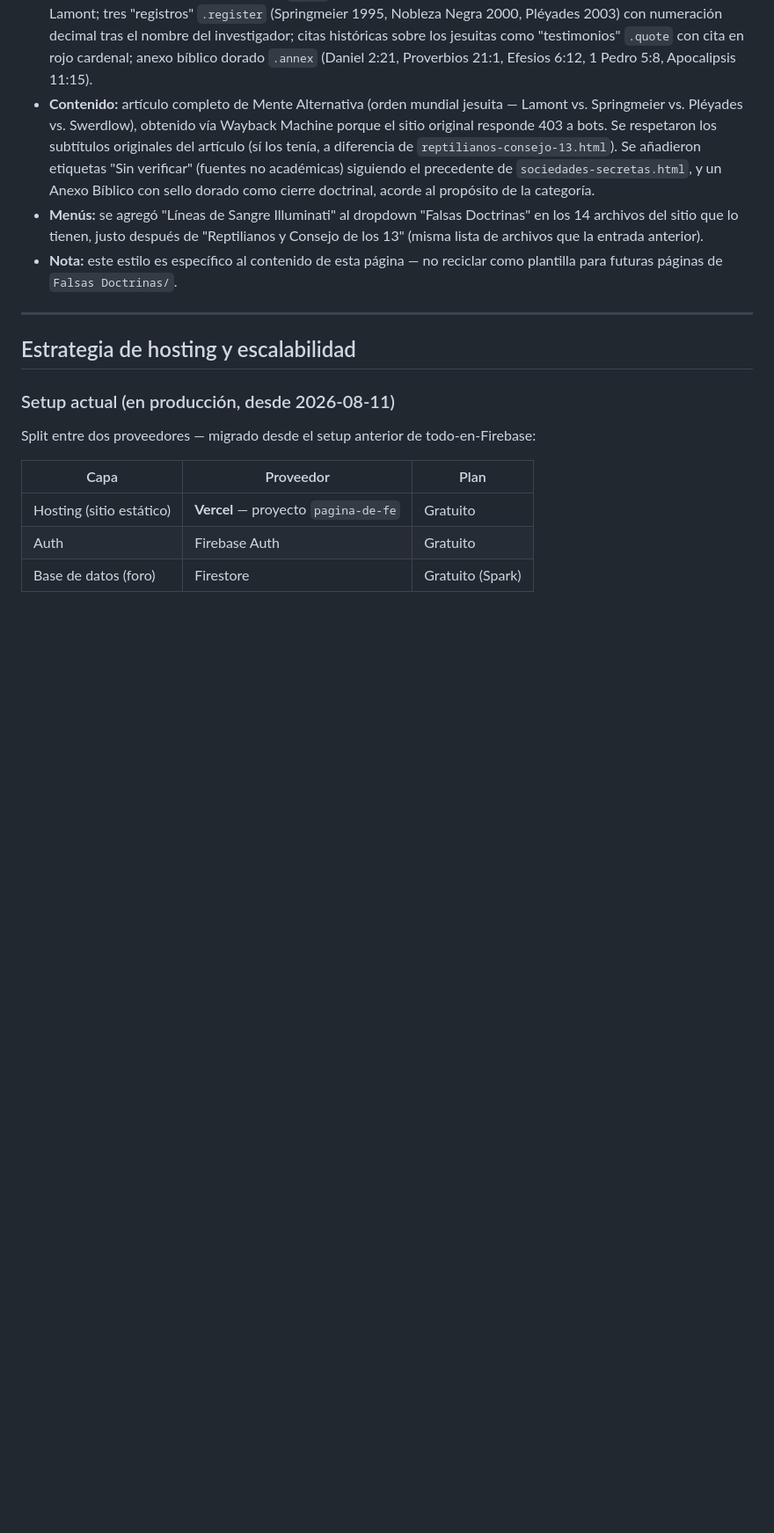
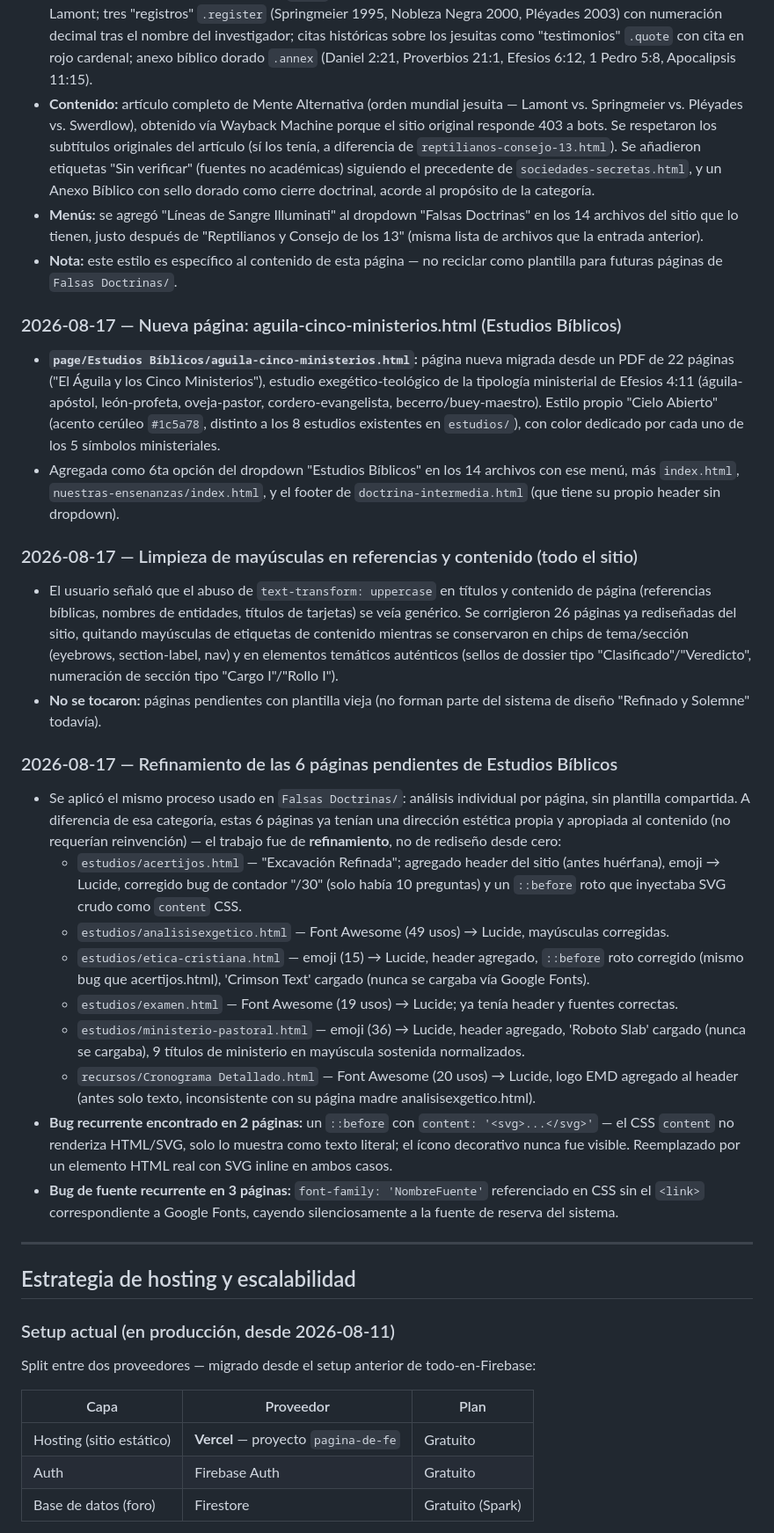
Before and after one commit to JonatanGS777/pagina-de-fe, a Markdown page: README.md, the part around one of its changes. Shown at 88% size. Drawn GitHub-style; blank space fills up the shorter version.

```diff
--- a/README.md
+++ b/README.md
@@ -110,6 +110,28 @@ Sitio web estático del ministerio cristiano, desplegado en **Vercel** con auten
 - **Contenido:** artículo completo de Mente Alternativa (orden mundial jesuita — Lamont vs. Springmeier vs. Pléyades vs. Swerdlow), obtenido vía Wayback Machine porque el sitio original responde 403 a bots. Se respetaron los subtítulos originales del artículo (sí los tenía, a diferencia de `reptilianos-consejo-13.html`). Se añadieron etiquetas "Sin verificar" (fuentes no académicas) siguiendo el precedente de `sociedades-secretas.html`, y un Anexo Bíblico con sello dorado como cierre doctrinal, acorde al propósito de la categoría.
 - **Menús:** se agregó "Líneas de Sangre Illuminati" al dropdown "Falsas Doctrinas" en los 14 archivos del sitio que lo tienen, justo después de "Reptilianos y Consejo de los 13" (misma lista de archivos que la entrada anterior).
 - **Nota:** este estilo es específico al contenido de esta página — no reciclar como plantilla para futuras páginas de `Falsas Doctrinas/`.
+
+### 2026-08-17 — Nueva página: aguila-cinco-ministerios.html (Estudios Bíblicos)
+
+- **`page/Estudios Bíblicos/aguila-cinco-ministerios.html`:** página nueva migrada desde un PDF de 22 páginas ("El Águila y los Cinco Ministerios"), estudio exegético-teológico de la tipología ministerial de Efesios 4:11 (águila-apóstol, león-profeta, oveja-pastor, cordero-evangelista, becerro/buey-maestro). Estilo propio "Cielo Abierto" (acento cerúleo `#1c5a78`, distinto a los 8 estudios existentes en `estudios/`), con color dedicado por cada uno de los 5 símbolos ministeriales.
+- Agregada como 6ta opción del dropdown "Estudios Bíblicos" en los 14 archivos con ese menú, más `index.html`, `nuestras-ensenanzas/index.html`, y el footer de `doctrina-intermedia.html` (que tiene su propio header sin dropdown).
+
+### 2026-08-17 — Limpieza de mayúsculas en referencias y contenido (todo el sitio)
+
+- El usuario señaló que el abuso de `text-transform: uppercase` en títulos y contenido de página (referencias bíblicas, nombres de entidades, títulos de tarjetas) se veía genérico. Se corrigieron 26 páginas ya rediseñadas del sitio, quitando mayúsculas de etiquetas de contenido mientras se conservaron en chips de tema/sección (eyebrows, section-label, nav) y en elementos temáticos auténticos (sellos de dossier tipo "Clasificado"/"Veredicto", numeración de sección tipo "Cargo I"/"Rollo I").
+- **No se tocaron:** páginas pendientes con plantilla vieja (no forman parte del sistema de diseño "Refinado y Solemne" todavía).
+
+### 2026-08-17 — Refinamiento de las 6 páginas pendientes de Estudios Bíblicos
+
+- Se aplicó el mismo proceso usado en `Falsas Doctrinas/`: análisis individual por página, sin plantilla compartida. A diferencia de esa categoría, estas 6 páginas ya tenían una dirección estética propia y apropiada al contenido (no requerían reinvención) — el trabajo fue de **refinamiento**, no de rediseño desde cero:
+  - `estudios/acertijos.html` — "Excavación Refinada"; agregado header del sitio (antes huérfana), emoji → Lucide, corregido bug de contador "/30" (solo había 10 preguntas) y un `::before` roto que inyectaba SVG crudo como `content` CSS.
+  - `estudios/analisisexgetico.html` — Font Awesome (49 usos) → Lucide, mayúsculas corregidas.
+  - `estudios/etica-cristiana.html` — emoji (15) → Lucide, header agregado, `::before` roto corregido (mismo bug que acertijos.html), 'Crimson Text' cargado (nunca se cargaba vía Google Fonts).
+  - `estudios/examen.html` — Font Awesome (19 usos) → Lucide; ya tenía header y fuentes correctas.
+  - `estudios/ministerio-pastoral.html` — emoji (36) → Lucide, header agregado, 'Roboto Slab' cargado (nunca se cargaba), 9 títulos de ministerio en mayúscula sostenida normalizados.
+  - `recursos/Cronograma Detallado.html` — Font Awesome (20 usos) → Lucide, logo EMD agregado al header (antes solo texto, inconsistente con su página madre analisisexgetico.html).
+- **Bug recurrente encontrado en 2 páginas:** un `::before` con `content: '<svg>...</svg>'` — el CSS `content` no renderiza HTML/SVG, solo lo muestra como texto literal; el ícono decorativo nunca fue visible. Reemplazado por un elemento HTML real con SVG inline en ambos casos.
+- **Bug de fuente recurrente en 3 páginas:** `font-family: 'NombreFuente'` referenciado en CSS sin el `<link>` correspondiente a Google Fonts, cayendo silenciosamente a la fuente de reserva del sistema.
 
 ---
 
```
Also changed, not shown: other parts of README.md (+6 -8 lines).
